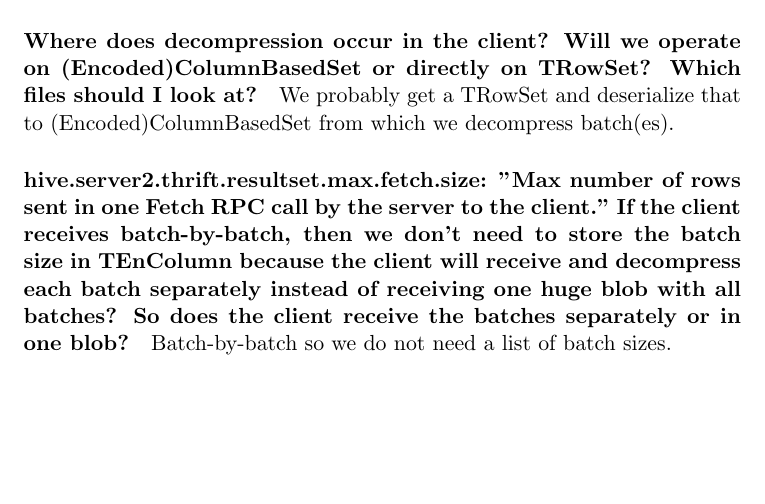
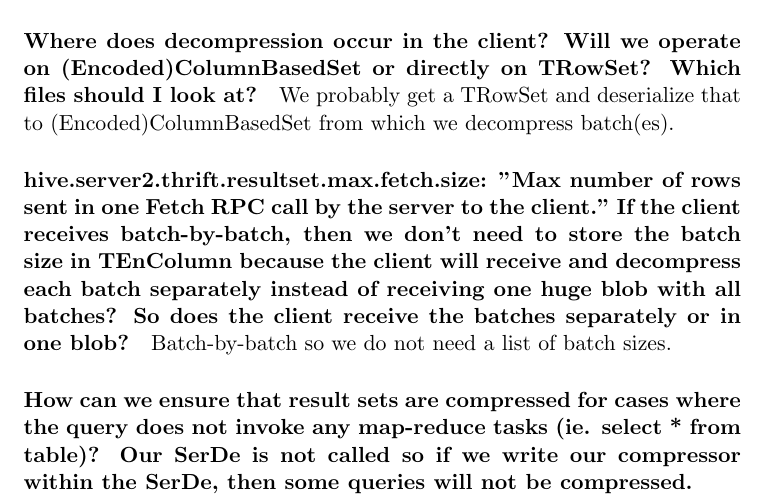
Before and after one commit to kliewkliew/HIVE-13680, a LaTeX document (design-considerations/design-considerations.tex): part of page 2 of 2, cut so that both start at the same text, the shorter picture padded with empty space. Compiled offline with pdfLaTeX.

Commit message:
Update discussion document

```diff
--- a/design-considerations/design-considerations.tex
+++ b/design-considerations/design-considerations.tex
@@ -42,4 +42,6 @@
 	\paragraph{hive.server2.thrift.resultset.max.fetch.size: "Max number of rows sent in one Fetch RPC call by the server to the client." If the client receives batch-by-batch, then we don't need to store the batch size in TEnColumn because the client will receive and decompress each batch separately instead of receiving one huge blob with all batches? So does the client receive the batches separately or in one blob?}
 	Batch-by-batch so we do not need a list of batch sizes.
 
+	\paragraph{How can we ensure that result sets are compressed for cases where the query does not invoke any map-reduce tasks (ie. select * from table)? Our SerDe is not called so if we write our compressor within the SerDe, then some queries will not be compressed.}
+
 \end{document}
```
Also changed, not shown: design-considerations/design-considerations.pdf.
